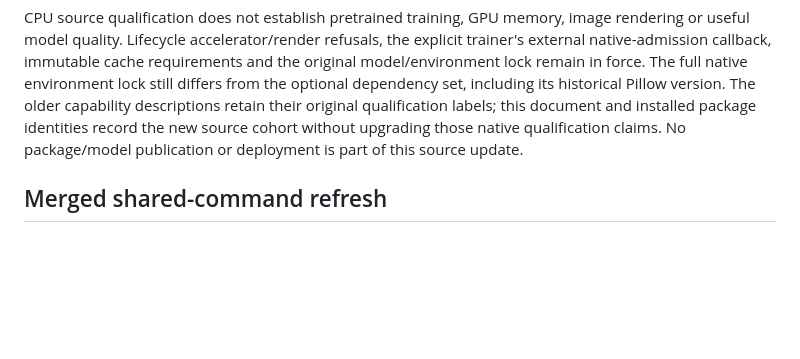
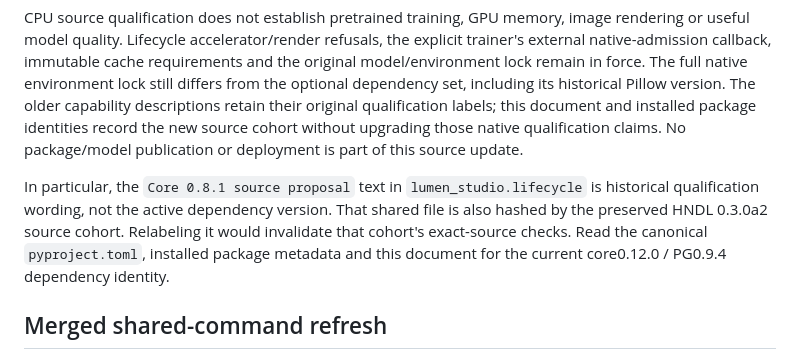
Before and after one commit to HyperGAN/anima-particle-sliders, a Markdown page: PG094-ADOPTION.md, the part around the change. GitHub-like rendering; blank space fills up the shorter version.

Commit message:
Clarify historical Anima capability qualification labels

```diff
--- a/PG094-ADOPTION.md
+++ b/PG094-ADOPTION.md
@@ -79,6 +79,13 @@ package identities record the new source cohort without upgrading those
 native qualification claims. No package/model publication or deployment is
 part of this source update.
 
+In particular, the `Core 0.8.1 source proposal` text in
+`lumen_studio.lifecycle` is historical qualification wording, not the active
+dependency version. That shared file is also hashed by the preserved HNDL
+0.3.0a2 source cohort. Relabeling it would invalidate that cohort's exact-source
+checks. Read the canonical `pyproject.toml`, installed package metadata and
+this document for the current core0.12.0 / PG0.9.4 dependency identity.
+
 ## Merged shared-command refresh
 
 After shared PR161 merged, the canonical pin was advanced to `ddb41423bcefc1fe76cd94d0f9b367353b3ea137`. It retains the PG094 upgrade and includes the new training dispatcher and isolated execution APIs. The installed 73-check native-bank suite and 111-check packaging/compatibility suite both passed again against this exact VCS origin; the 50-package dependency check is clean. Historical source cohorts and native qualification limits are unchanged.
```
